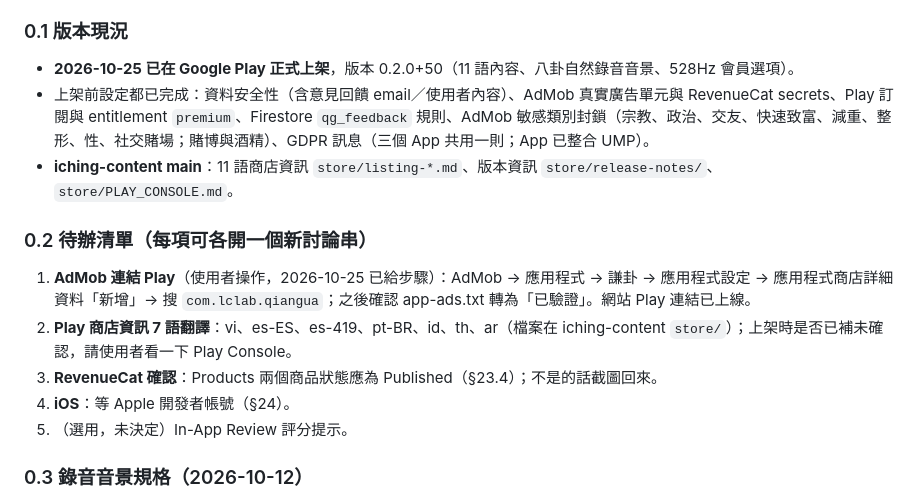
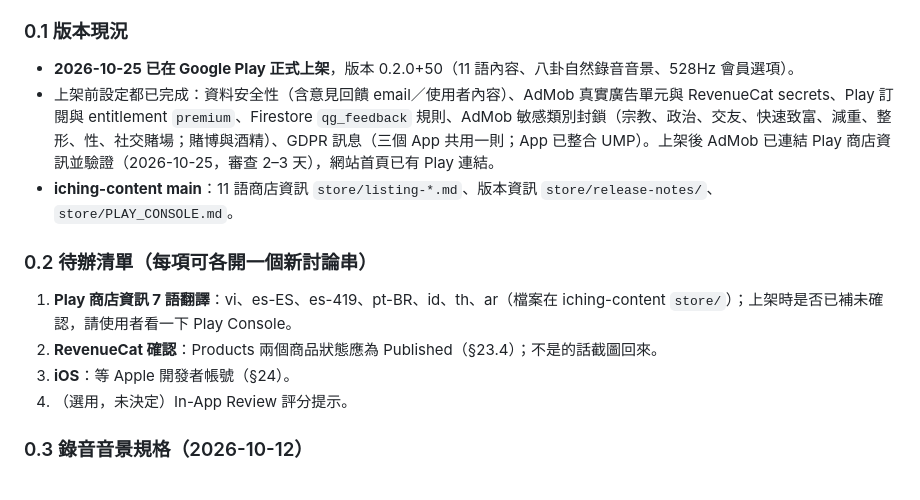
Before and after one commit to lawrence124875/iching-cards, a Markdown page: HANDOFF.md, the part around the change. Rendered like a GitHub page.

Commit message:
HANDOFF §0：AdMob 連結 Play 完成，從待辦刪除 [skip ci] (#9)
Claude-Session: https://claude.ai/code/session_017q2keyZMx55RuMqrtPcAM6

Co-authored-by: Claude <noreply@anthropic.com>

```diff
--- a/HANDOFF.md
+++ b/HANDOFF.md
@@ -13,15 +13,14 @@
 
 ### 0.1 版本現況
 - **2026-10-25 已在 Google Play 正式上架**，版本 0.2.0+50（11 語內容、八卦自然錄音音景、528Hz 會員選項）。
-- 上架前設定都已完成：資料安全性（含意見回饋 email／使用者內容）、AdMob 真實廣告單元與 RevenueCat secrets、Play 訂閱與 entitlement `premium`、Firestore `qg_feedback` 規則、AdMob 敏感類別封鎖（宗教、政治、交友、快速致富、減重、整形、性、社交賭場；賭博與酒精）、GDPR 訊息（三個 App 共用一則；App 已整合 UMP）。
+- 上架前設定都已完成：資料安全性（含意見回饋 email／使用者內容）、AdMob 真實廣告單元與 RevenueCat secrets、Play 訂閱與 entitlement `premium`、Firestore `qg_feedback` 規則、AdMob 敏感類別封鎖（宗教、政治、交友、快速致富、減重、整形、性、社交賭場；賭博與酒精）、GDPR 訊息（三個 App 共用一則；App 已整合 UMP）。上架後 AdMob 已連結 Play 商店資訊並驗證（2026-10-25，審查 2–3 天），網站首頁已有 Play 連結。
 - **iching-content main**：11 語商店資訊 `store/listing-*.md`、版本資訊 `store/release-notes/`、`store/PLAY_CONSOLE.md`。
 
 ### 0.2 待辦清單（每項可各開一個新討論串）
-1. **AdMob 連結 Play**（使用者操作，2026-10-25 已給步驟）：AdMob → 應用程式 → 謙卦 → 應用程式設定 → 應用程式商店詳細資料「新增」→ 搜 `com.lclab.qiangua`；之後確認 app-ads.txt 轉為「已驗證」。網站 Play 連結已上線。
-2. **Play 商店資訊 7 語翻譯**：vi、es-ES、es-419、pt-BR、id、th、ar（檔案在 iching-content `store/`）；上架時是否已補未確認，請使用者看一下 Play Console。
-3. **RevenueCat 確認**：Products 兩個商品狀態應為 Published（§23.4）；不是的話截圖回來。
-4. **iOS**：等 Apple 開發者帳號（§24）。
-5. （選用，未決定）In-App Review 評分提示。
+1. **Play 商店資訊 7 語翻譯**：vi、es-ES、es-419、pt-BR、id、th、ar（檔案在 iching-content `store/`）；上架時是否已補未確認，請使用者看一下 Play Console。
+2. **RevenueCat 確認**：Products 兩個商品狀態應為 Published（§23.4）；不是的話截圖回來。
+3. **iOS**：等 Apple 開發者帳號（§24）。
+4. （選用，未決定）In-App Review 評分提示。
 
 ### 0.3 錄音音景規格（2026-10-12）
 - **使用者要求**：聲音柔和、有身歷其境感，**不要耳邊近距離的吵雜聲**。第一版試聽回饋：「新的自然很多，只是有些近的聲音有點吵雜」。
```
